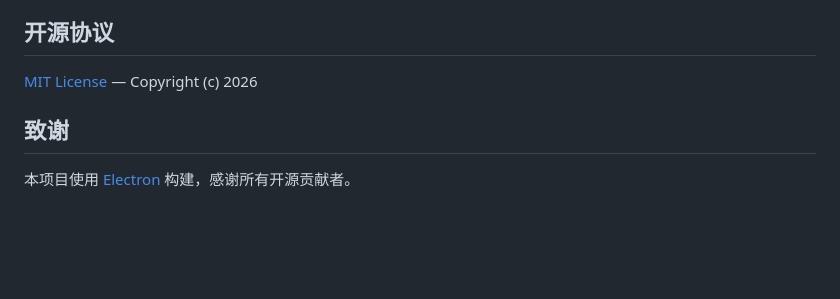
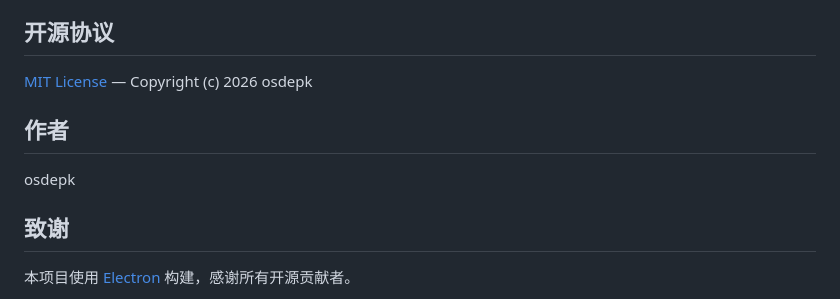
Before and after one commit to osdepk001/Naiwa-Manager, a Markdown page: README.md, the part around the change. GitHub-like rendering; blank space fills up the shorter version.

Commit message:
docs: 补充作者署名 (osdepk) + 完善版权信息

```diff
--- a/README.md
+++ b/README.md
@@ -263,7 +263,11 @@ npx electron-builder --win --x64
 
 ## 开源协议
 
-[MIT License](build/license.txt) — Copyright (c) 2026
+[MIT License](build/license.txt) — Copyright (c) 2026 osdepk
+
+## 作者
+
+osdepk
 
 ## 致谢
 
```
